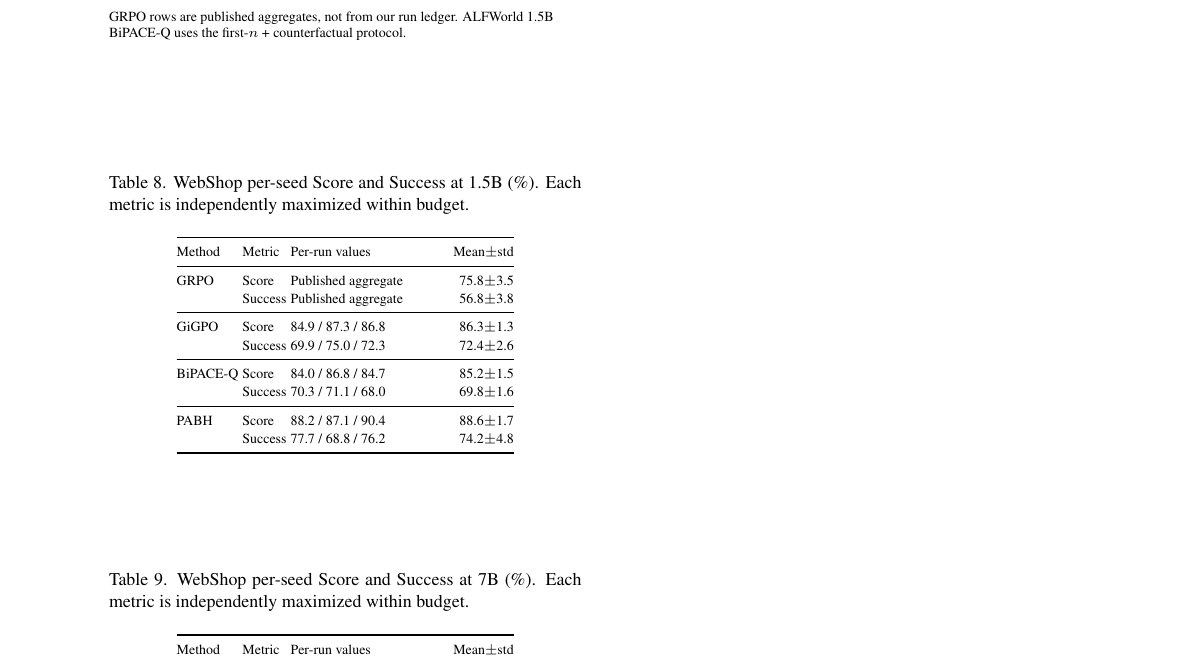
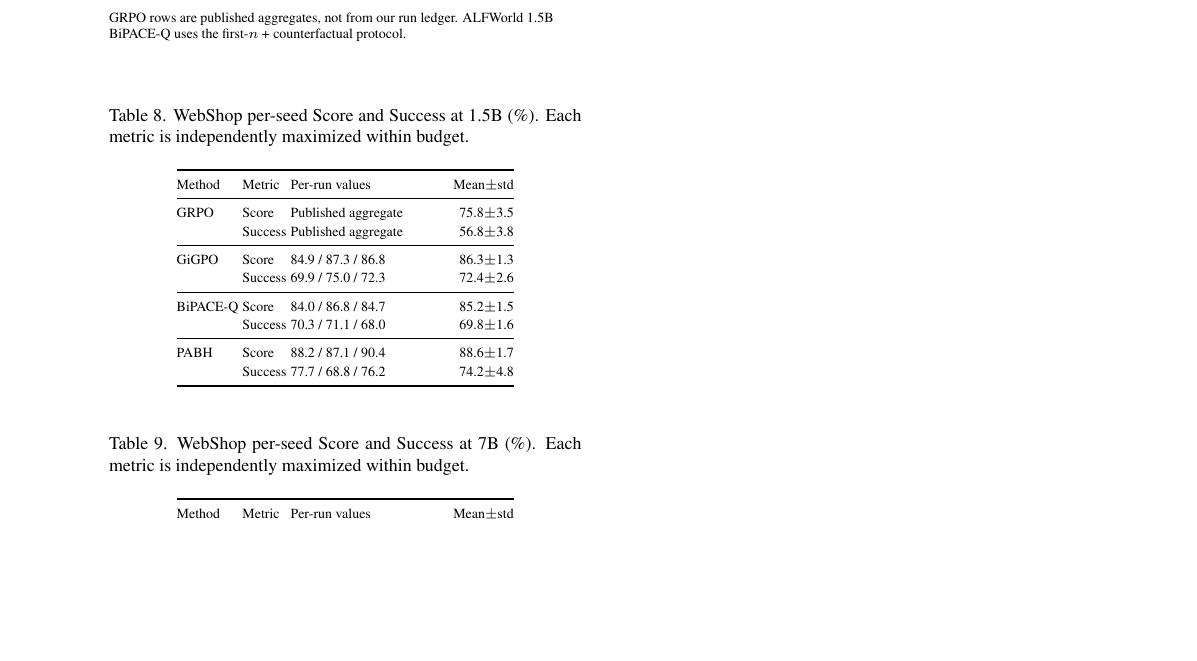
Before and after one commit to JiannBai/PABH, a LaTeX paper (paper_cvpr2027_v4/main.tex, which reads paper_cvpr2027_v4/appendix.tex): part of page 10 of 10, cut so that both start at the same text, the shorter picture padded with empty space. Compiled offline with pdfLaTeX.

```diff
--- a/paper_cvpr2027_v4/appendix.tex
+++ b/paper_cvpr2027_v4/appendix.tex
@@ -184,7 +184,7 @@
 \end{tabular}
 \end{table}
 
-\begin{table}[!t]
+\begin{table}[h]
 \centering
 \caption{WebShop per-seed Score and Success at 7B (\%). Each metric is independently maximized within budget.}
 \label{tab:webshop_seeds_7b}
```
Also changed, not shown: paper_cvpr2027_v3/figs/fig_method_comparison.pdf, paper_cvpr2027_v3/figs/fig_method_comparison_preview.png, paper_cvpr2027_v3/figs/fig_pabh_method.pdf, paper_cvpr2027_v3/figs/fig_pabh_method_preview.png, paper_cvpr2027_v3/main.pdf, paper_cvpr2027_v4/figs/fig_method_comparison.pdf, paper_cvpr2027_v4/figs/fig_method_comparison_preview.png, paper_cvpr2027_v4/figs/fig_pabh_method.pdf, paper_cvpr2027_v4/figs/fig_pabh_method_preview.png, 5 other files.
